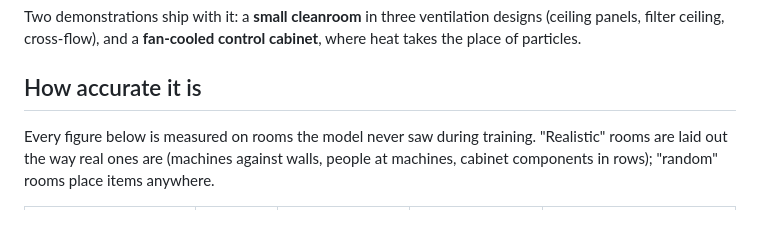
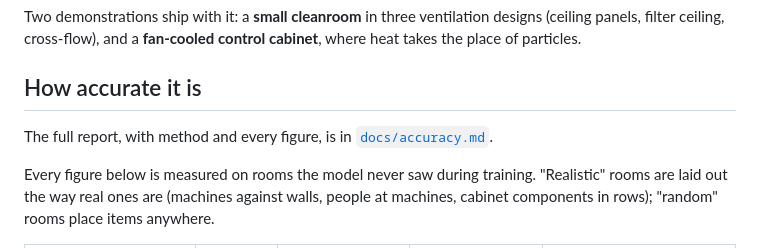
Before and after one commit to MrtnOmwenga/flowcast, a Markdown page: README.md, the part around the change. Rendered like a GitHub page; blank space fills up the shorter version.

Commit message:
Add the accuracy report: model against simulation, simulation against experiment, and how often a recommendation is truly safe

```diff
--- a/README.md
+++ b/README.md
@@ -24,6 +24,8 @@ Built for the AMD Developer Hackathon (lablab.ai), Intelligent Industry track.
 Two demonstrations ship with it: a **small cleanroom** in three ventilation designs (ceiling panels, filter ceiling, cross-flow), and a **fan-cooled control cabinet**, where heat takes the place of particles.
 
 ## How accurate it is
+
+The full report, with method and every figure, is in [`docs/accuracy.md`](docs/accuracy.md).
 
 Every figure below is measured on rooms the model never saw during training. "Realistic" rooms
 are laid out the way real ones are (machines against walls, people at machines, cabinet
```
Also changed, not shown: docs/accuracy.md (added, +95 -0 lines).
